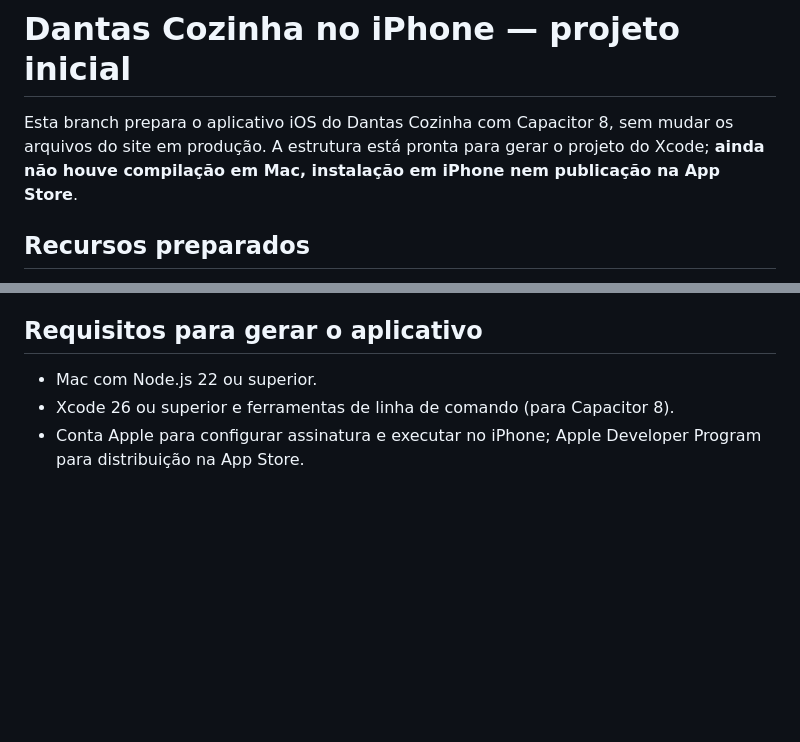
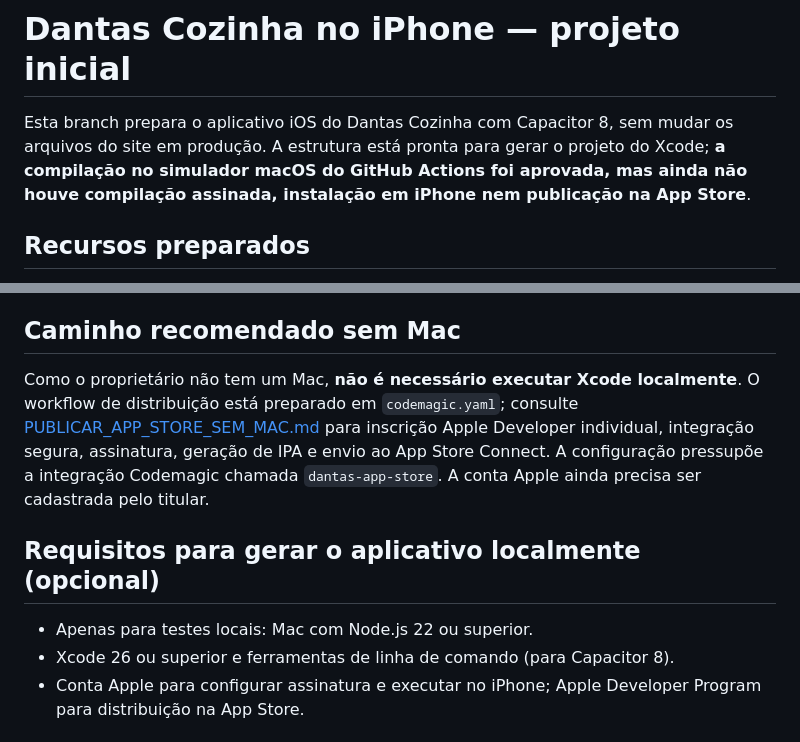
Before and after one commit to iamdanieldantas/dantas-cozinha, a Markdown page: MOBILE_IOS.md, 2 parts joined by grey strips. GitHub-like rendering; blank space fills up the shorter version.

Commit message:
docs(ios): indicar distribuição por nuvem sem Mac e compilação validada

```diff
--- a/MOBILE_IOS.md
+++ b/MOBILE_IOS.md
@@ -1,6 +1,6 @@
 # Dantas Cozinha no iPhone — projeto inicial
 
-Esta branch prepara o aplicativo iOS do Dantas Cozinha com Capacitor 8, sem mudar os arquivos do site em produção. A estrutura está pronta para gerar o projeto do Xcode; **ainda não houve compilação em Mac, instalação em iPhone nem publicação na App Store**.
+Esta branch prepara o aplicativo iOS do Dantas Cozinha com Capacitor 8, sem mudar os arquivos do site em produção. A estrutura está pronta para gerar o projeto do Xcode; **a compilação no simulador macOS do GitHub Actions foi aprovada, mas ainda não houve compilação assinada, instalação em iPhone nem publicação na App Store**.
 
 ## Recursos preparados
 
@@ -11,9 +11,13 @@ Esta branch prepara o aplicativo iOS do Dantas Cozinha com Capacitor 8, sem muda
 - Aviso quando estiver offline. Fotos hospedadas fora do aplicativo, workshops e links externos precisam de internet.
 - O projeto do site em GitHub Pages continua independente do aplicativo.
 
-## Requisitos para gerar o aplicativo
+## Caminho recomendado sem Mac
 
-- Mac com Node.js 22 ou superior.
+Como o proprietário não tem um Mac, **não é necessário executar Xcode localmente**. O workflow de distribuição está preparado em `codemagic.yaml`; consulte [PUBLICAR_APP_STORE_SEM_MAC.md](PUBLICAR_APP_STORE_SEM_MAC.md) para inscrição Apple Developer individual, integração segura, assinatura, geração de IPA e envio ao App Store Connect. A configuração pressupõe a integração Codemagic chamada `dantas-app-store`. A conta Apple ainda precisa ser cadastrada pelo titular.
+
+## Requisitos para gerar o aplicativo localmente (opcional)
+
+- Apenas para testes locais: Mac com Node.js 22 ou superior.
 - Xcode 26 ou superior e ferramentas de linha de comando (para Capacitor 8).
 - Conta Apple para configurar assinatura e executar no iPhone; Apple Developer Program para distribuição na App Store.
 
```
